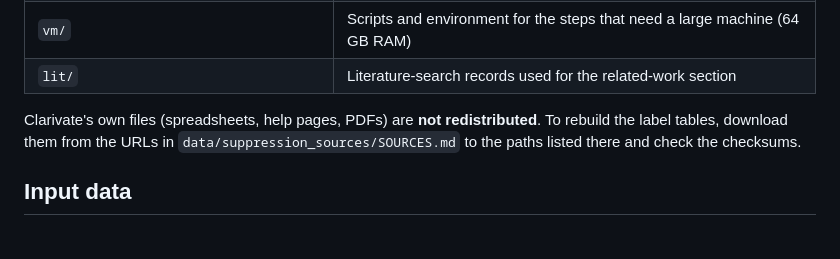
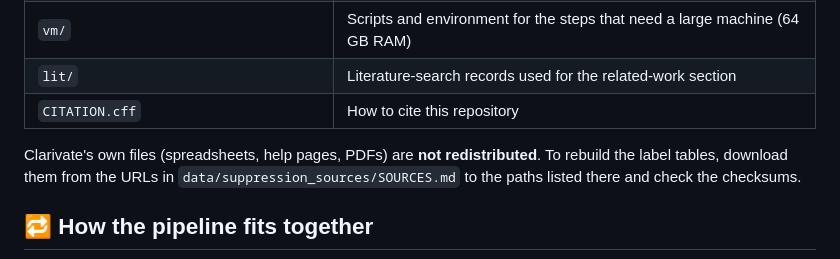
Before and after one commit to HosseinMA96/citation-stacking-open-data, a Markdown page: README.md, the part around one of its changes. GitHub-like rendering.

```diff
--- a/README.md
+++ b/README.md
@@ -24,9 +70,10 @@ pairs, and a recipient-centric reading of CIDRE's test.
 | `paper/` | LaTeX source, figures and built PDFs (`main.pdf`; Scientometrics version in `paper/journals/scientometrics/`) |
 | `vm/` | Scripts and environment for the steps that need a large machine (64 GB RAM) |
 | `lit/` | Literature-search records used for the related-work section |
+| `CITATION.cff` | How to cite this repository |
 
 Clarivate's own files (spreadsheets, help pages, PDFs) are **not redistributed**. To rebuild the label tables, download
 them from the URLs in `data/suppression_sources/SOURCES.md` to the paths listed there and check the checksums.
 
-## Input data
+## 🔁 How the pipeline fits together
 
```
Also changed, not shown: other parts of README.md (+110 -19 lines), paper/figures/preview/F2_fidelity.png (added), paper/figures/preview/F3_cidre_peeling.png (added), paper/figures/preview/F4_enrichment.png (added), 2 other files.
